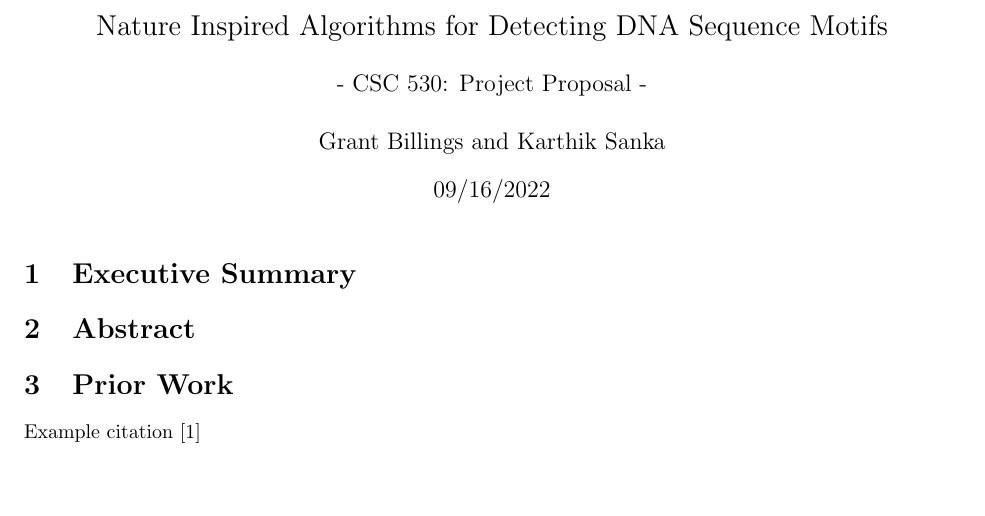
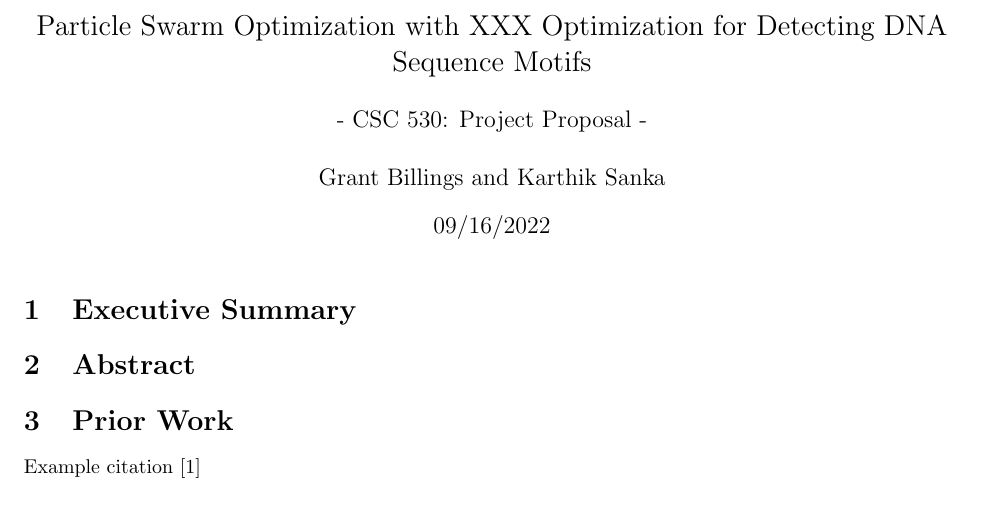
Before and after one commit to Karthik2924/CSC530_project, a LaTeX document (proposal.tex): part of the page, cut at the place of the change, the shorter picture padded with empty space. Compiled offline with pdfLaTeX.

Commit message:
updated proposal.tex and .pdf
added the name of the algorithm we are using

```diff
--- a/proposal.tex
+++ b/proposal.tex
@@ -3,7 +3,7 @@
 \usepackage[backend=biber,style=numeric,sorting=none]{biblatex}
 \addbibresource{proposal.bib}
 \title{%
-	\Large Nature Inspired Algorithms for Detecting DNA Sequence Motifs \\
+	\Large Particle Swarm Optimization with XXX Optimization for Detecting DNA Sequence Motifs \\
 	\large \; \\ - CSC 530: Project Proposal -}
 \author{Grant Billings and Karthik Sanka}
 \date{09/16/2022}
```
Also changed, not shown: proposal.pdf.
